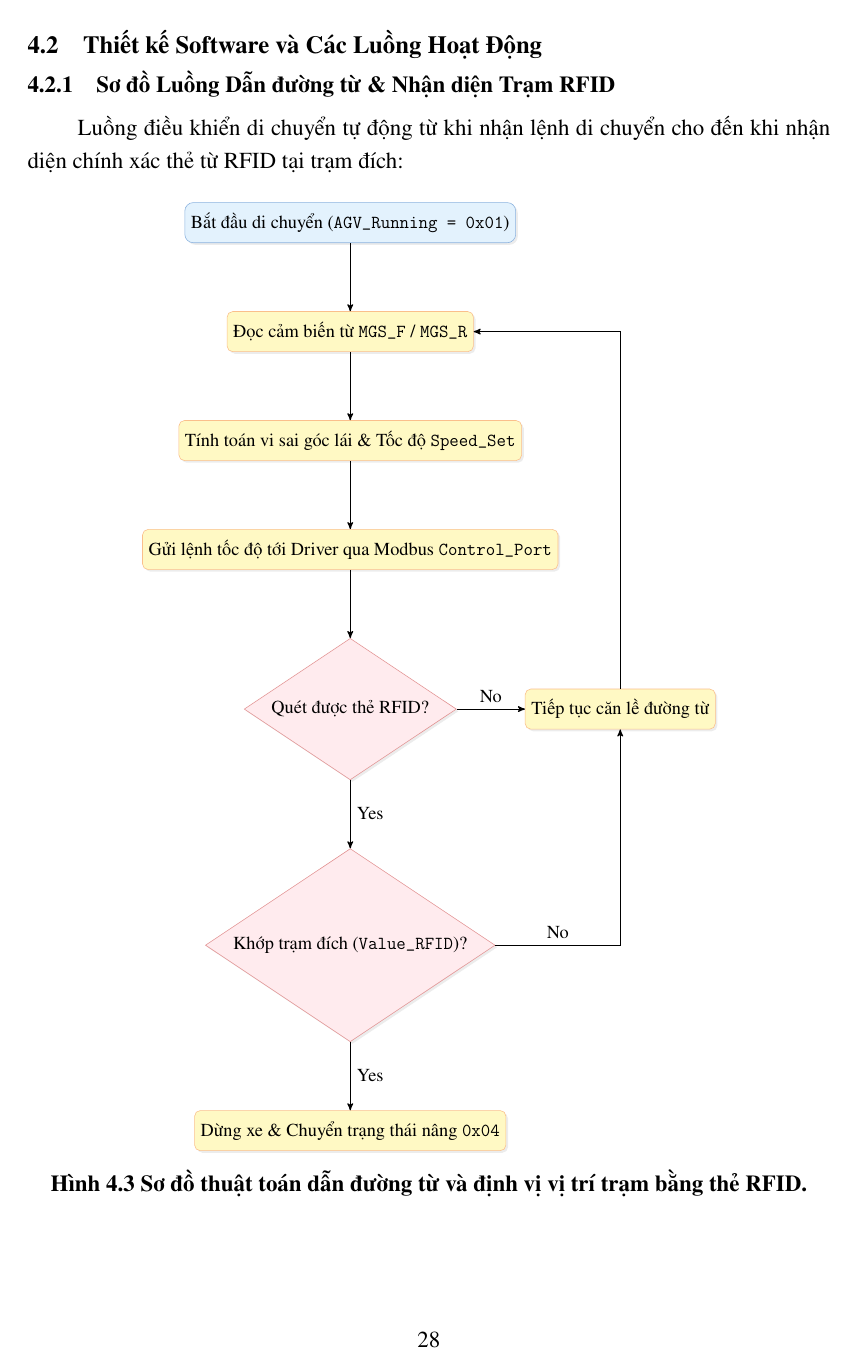
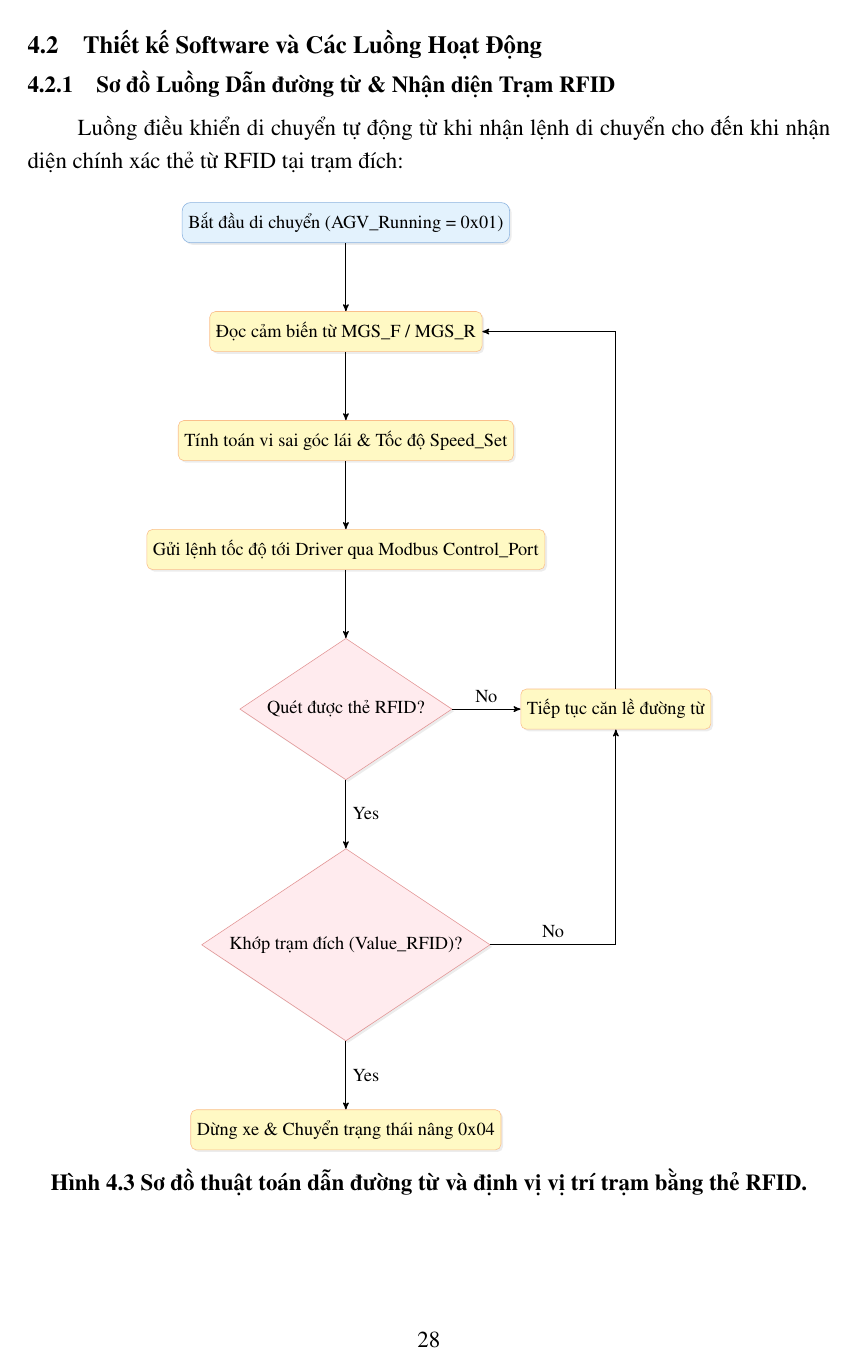
Before and after one commit to hoquangquan/AGV-B400, a LaTeX document (AGV B400 Project/Report_AGV_B400/AGV_B400_Technical_Report.tex): page 29 of 43. Compiled offline with pdfLaTeX.

Commit message:
Force all font families (including code/typewriter) to use Times New Roman

```diff
--- a/AGV B400 Project/Report_AGV_B400/AGV_B400_Technical_Report.tex
+++ b/AGV B400 Project/Report_AGV_B400/AGV_B400_Technical_Report.tex
@@ -17,6 +17,8 @@
 \usepackage{enumitem}
 \setlist[itemize]{leftmargin=1cm}
 \usepackage{mathptmx}
+\renewcommand{\ttdefault}{ptm}
+\renewcommand{\sfdefault}{ptm}
 \usepackage{graphicx}
 \usepackage{float}
 \usepackage{subcaption}
```
Also changed, not shown: AGV B400 Project/Report_AGV_B400/AGV_B400_Technical_Report.pdf, 1 other file.
